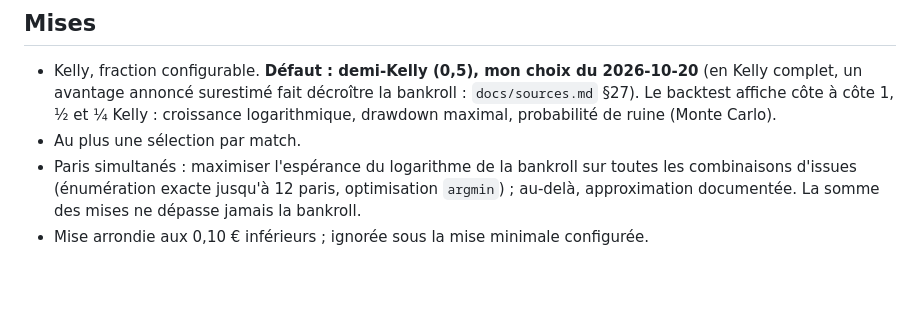
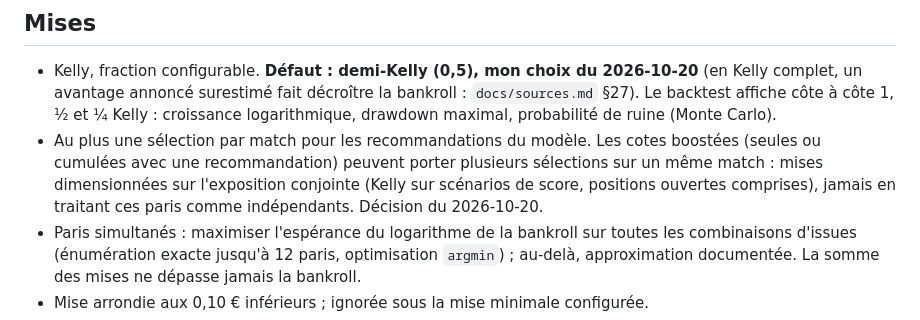
Before and after one commit to wApMorty/BetOptimizer, a Markdown page: CLAUDE.md, the part around the change. GitHub-like rendering; blank space fills up the shorter version.

Commit message:
CLAUDE.md : plusieurs sélections par match pour les cotes boostées
Mises dimensionnées sur l'exposition conjointe (Kelly sur scénarios de
score), décision du 2026-10-20.

Co-Authored-By: Claude Opus 5.5 <noreply@anthropic.com>

```diff
--- a/CLAUDE.md
+++ b/CLAUDE.md
@@ -159,7 +159,9 @@ edge/
   annoncé surestimé fait décroître la bankroll : `docs/sources.md` §27). Le backtest affiche
   côte à côte 1, ½ et ¼ Kelly : croissance logarithmique, drawdown maximal, probabilité de ruine
   (Monte Carlo).
-- Au plus une sélection par match.
+- Au plus une sélection par match pour les recommandations du modèle. Les cotes boostées (seules ou cumulées avec une
+  recommandation) peuvent porter plusieurs sélections sur un même match : mises dimensionnées sur l'exposition conjointe
+  (Kelly sur scénarios de score, positions ouvertes comprises), jamais en traitant ces paris comme indépendants. Décision du 2026-10-20.
 - Paris simultanés : maximiser l'espérance du logarithme de la bankroll sur toutes les combinaisons
   d'issues (énumération exacte jusqu'à 12 paris, optimisation `argmin`) ; au-delà, approximation
   documentée. La somme des mises ne dépasse jamais la bankroll.
```
